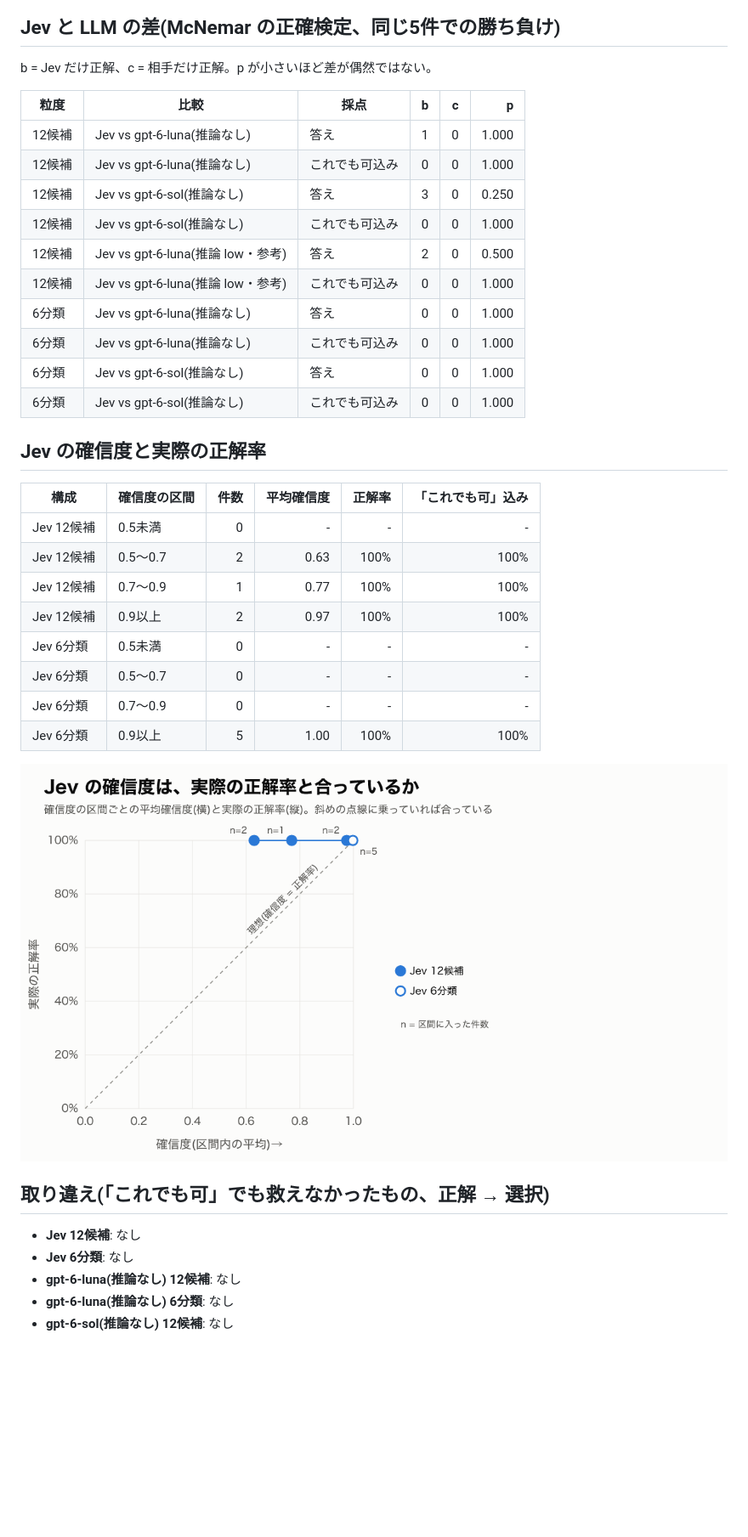
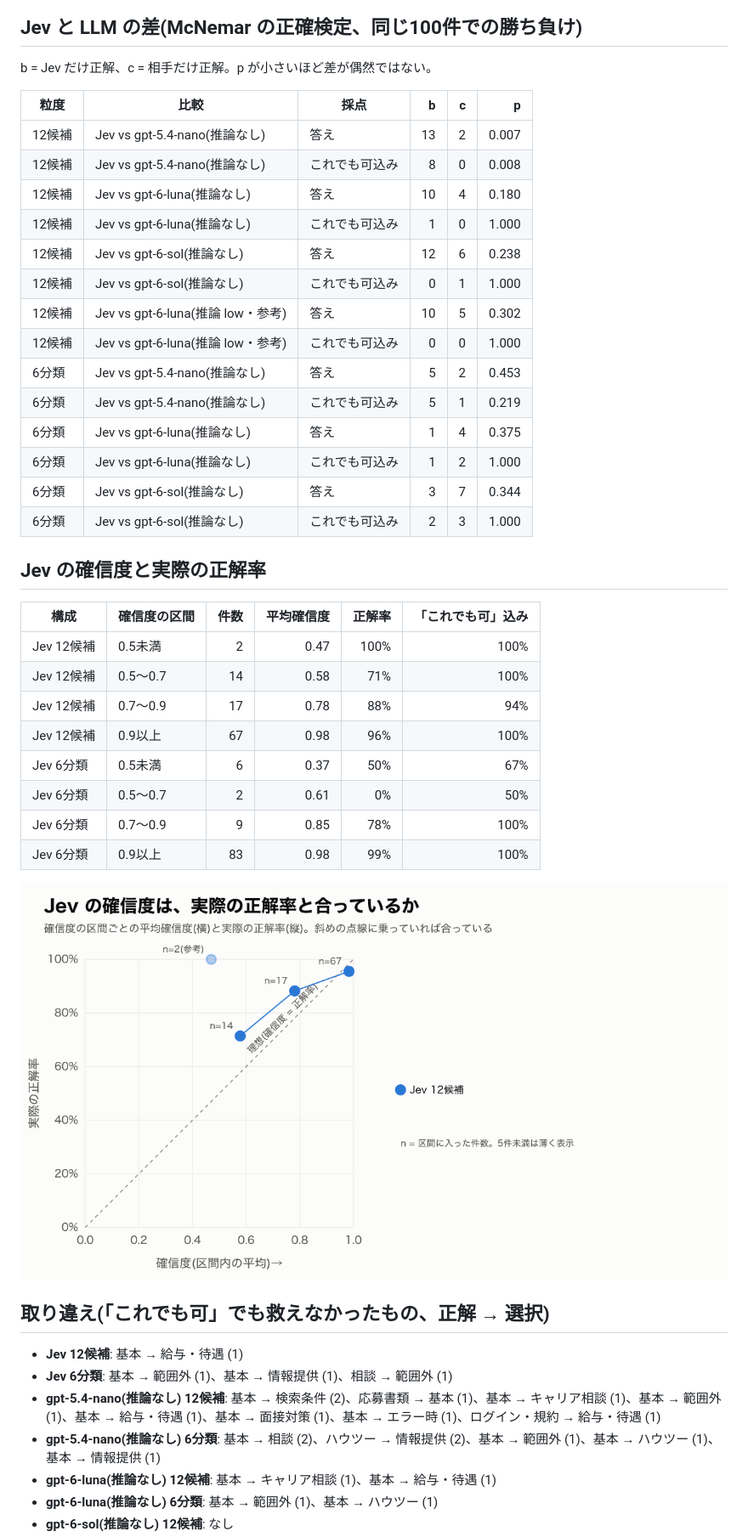
Before and after one commit to milkmaccya2/jev-prompt-selection, a Markdown page: results/v2/summary.md, the part around one of its changes. Shown at 85% size. Drawn GitHub-style; pictures changed too: results/v2/chart-calibration.png; blank space fills up the shorter version.

```diff
--- a/results/v2/summary.md
+++ b/results/v2/summary.md
@@ -27,42 +53,48 @@ gpt-6-luna(推論 low)の推論トークンは1回あたり平均 14。
 
 ![1000回あたりの費用](chart-cost.png)
 
-## Jev と LLM の差(McNemar の正確検定、同じ5件での勝ち負け)
+## Jev と LLM の差(McNemar の正確検定、同じ100件での勝ち負け)
 
 b = Jev だけ正解、c = 相手だけ正解。p が小さいほど差が偶然ではない。
 
 | 粒度 | 比較 | 採点 | b | c | p |
 |---|---|---|---:|---:|---:|
-| 12候補 | Jev vs gpt-6-luna(推論なし) | 答え | 1 | 0 | 1.000 |
-| 12候補 | Jev vs gpt-6-luna(推論なし) | これでも可込み | 0 | 0 | 1.000 |
-| 12候補 | Jev vs gpt-6-sol(推論なし) | 答え | 3 | 0 | 0.250 |
-| 12候補 | Jev vs gpt-6-sol(推論なし) | これでも可込み | 0 | 0 | 1.000 |
-| 12候補 | Jev vs gpt-6-luna(推論 low・参考) | 答え | 2 | 0 | 0.500 |
+| 12候補 | Jev vs gpt-5.4-nano(推論なし) | 答え | 13 | 2 | 0.007 |
+| 12候補 | Jev vs gpt-5.4-nano(推論なし) | これでも可込み | 8 | 0 | 0.008 |
+| 12候補 | Jev vs gpt-6-luna(推論なし) | 答え | 10 | 4 | 0.180 |
+| 12候補 | Jev vs gpt-6-luna(推論なし) | これでも可込み | 1 | 0 | 1.000 |
+| 12候補 | Jev vs gpt-6-sol(推論なし) | 答え | 12 | 6 | 0.238 |
+| 12候補 | Jev vs gpt-6-sol(推論なし) | これでも可込み | 0 | 1 | 1.000 |
+| 12候補 | Jev vs gpt-6-luna(推論 low・参考) | 答え | 10 | 5 | 0.302 |
 | 12候補 | Jev vs gpt-6-luna(推論 low・参考) | これでも可込み | 0 | 0 | 1.000 |
-| 6分類 | Jev vs gpt-6-luna(推論なし) | 答え | 0 | 0 | 1.000 |
-| 6分類 | Jev vs gpt-6-luna(推論なし) | これでも可込み | 0 | 0 | 1.000 |
-| 6分類 | Jev vs gpt-6-sol(推論なし) | 答え | 0 | 0 | 1.000 |
-| 6分類 | Jev vs gpt-6-sol(推論なし) | これでも可込み | 0 | 0 | 1.000 |
+| 6分類 | Jev vs gpt-5.4-nano(推論なし) | 答え | 5 | 2 | 0.453 |
+| 6分類 | Jev vs gpt-5.4-nano(推論なし) | これでも可込み | 5 | 1 | 0.219 |
+| 6分類 | Jev vs gpt-6-luna(推論なし) | 答え | 1 | 4 | 0.375 |
+| 6分類 | Jev vs gpt-6-luna(推論なし) | これでも可込み | 1 | 2 | 1.000 |
+| 6分類 | Jev vs gpt-6-sol(推論なし) | 答え | 3 | 7 | 0.344 |
+| 6分類 | Jev vs gpt-6-sol(推論なし) | これでも可込み | 2 | 3 | 1.000 |
 
 ## Jev の確信度と実際の正解率
 
 | 構成 | 確信度の区間 | 件数 | 平均確信度 | 正解率 | 「これでも可」込み |
 |---|---|---:|---:|---:|---:|
-| Jev 12候補 | 0.5未満 | 0 | - | - | - |
-| Jev 12候補 | 0.5〜0.7 | 2 | 0.63 | 100% | 100% |
-| Jev 12候補 | 0.7〜0.9 | 1 | 0.77 | 100% | 100% |
-| Jev 12候補 | 0.9以上 | 2 | 0.97 | 100% | 100% |
-| Jev 6分類 | 0.5未満 | 0 | - | - | - |
-| Jev 6分類 | 0.5〜0.7 | 0 | - | - | - |
-| Jev 6分類 | 0.7〜0.9 | 0 | - | - | - |
-| Jev 6分類 | 0.9以上 | 5 | 1.00 | 100% | 100% |
+| Jev 12候補 | 0.5未満 | 2 | 0.47 | 100% | 100% |
+| Jev 12候補 | 0.5〜0.7 | 14 | 0.58 | 71% | 100% |
+| Jev 12候補 | 0.7〜0.9 | 17 | 0.78 | 88% | 94% |
+| Jev 12候補 | 0.9以上 | 67 | 0.98 | 96% | 100% |
+| Jev 6分類 | 0.5未満 | 6 | 0.37 | 50% | 67% |
+| Jev 6分類 | 0.5〜0.7 | 2 | 0.61 | 0% | 50% |
+| Jev 6分類 | 0.7〜0.9 | 9 | 0.85 | 78% | 100% |
+| Jev 6分類 | 0.9以上 | 83 | 0.98 | 99% | 100% |
 
 ![確信度の調整](chart-calibration.png)
 
 ## 取り違え(「これでも可」でも救えなかったもの、正解 → 選択)
 
-- **Jev 12候補**: なし
-- **Jev 6分類**: なし
-- **gpt-6-luna(推論なし) 12候補**: なし
-- **gpt-6-luna(推論なし) 6分類**: なし
+- **Jev 12候補**: 基本 → 給与・待遇 (1)
+- **Jev 6分類**: 基本 → 範囲外 (1)、基本 → 情報提供 (1)、相談 → 範囲外 (1)
+- **gpt-5.4-nano(推論なし) 12候補**: 基本 → 検索条件 (2)、応募書類 → 基本 (1)、基本 → キャリア相談 (1)、基本 → 範囲外 (1)、基本 → 給与・待遇 (1)、基本 → 面接対策 (1)、基本 → エラー時 (1)、ログイン・規約 → 給与・待遇 (1)
+- **gpt-5.4-nano(推論なし) 6分類**: 基本 → 相談 (2)、ハウツー → 情報提供 (2)、基本 → 範囲外 (1)、基本 → ハウツー (1)、基本 → 情報提供 (1)
+- **gpt-6-luna(推論なし) 12候補**: 基本 → キャリア相談 (1)、基本 → 給与・待遇 (1)
+- **gpt-6-luna(推論なし) 6分類**: 基本 → 範囲外 (1)、基本 → ハウツー (1)
 - **gpt-6-sol(推論なし) 12候補**: なし
```
Also changed, not shown: other parts of results/v2/summary.md (+52 -26 lines), results/v2/findings.md (added, +25 -0 lines), results/v2/chart-accuracy-latency.png, results/v2/chart-cost.png, 3 other files.
